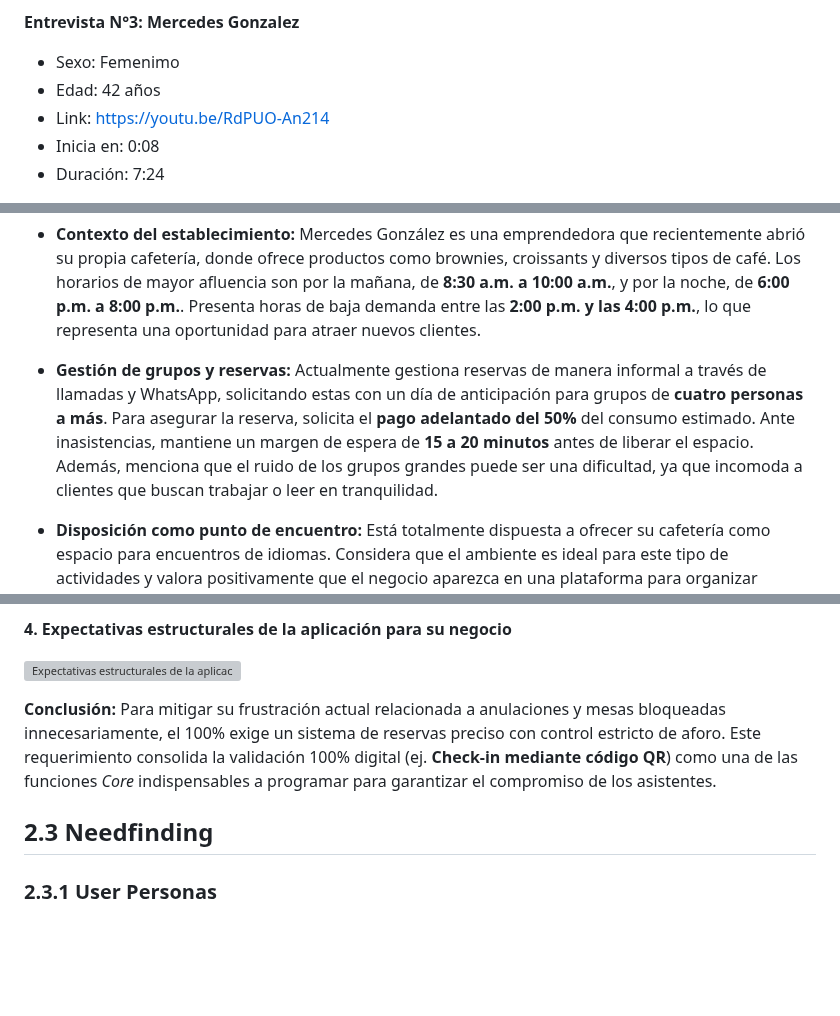
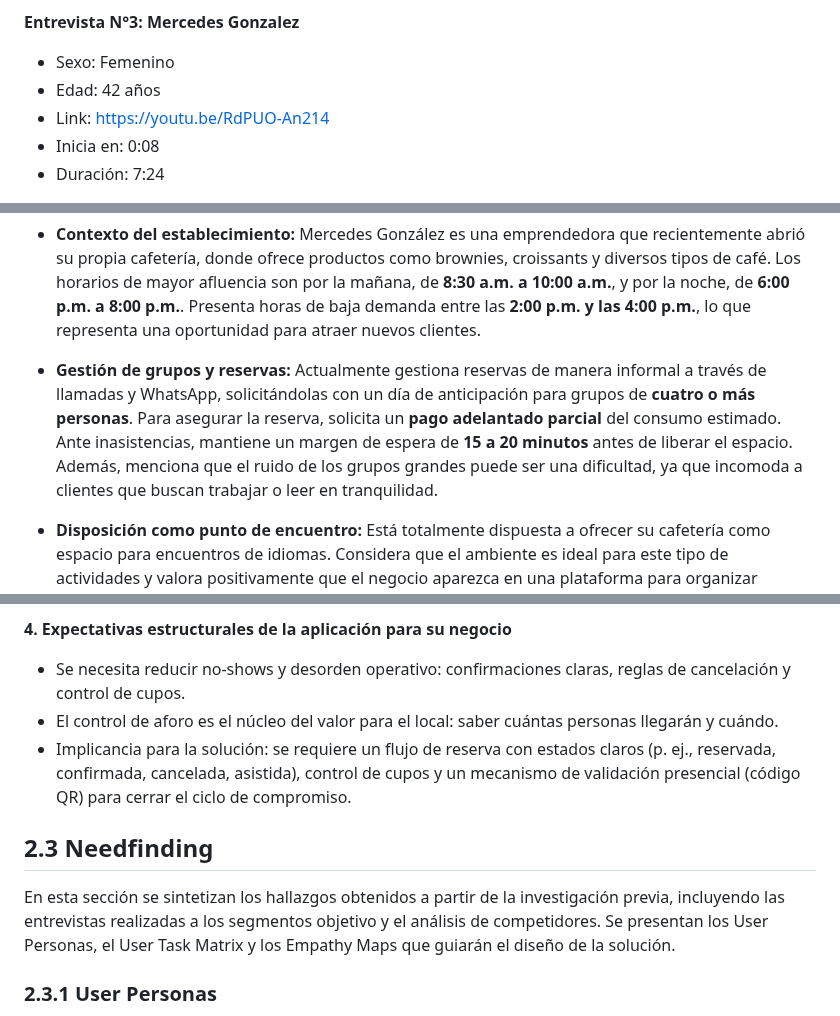
Before and after one commit to Hampcoders-Fundamentos/project-document, a Markdown page: report/20-cap2-requirements-analysis.md, 3 parts joined by grey strips. Drawn GitHub-style; blank space fills up the shorter version; grey boxes are pictures that could not be loaded.

```diff
--- a/report/20-cap2-requirements-analysis.md
+++ b/report/20-cap2-requirements-analysis.md
@@ -301,7 +301,7 @@ En esta sección se documentan las entrevistas a los segmentos respectivos.
 
 
 **Entrevista N°3: Mercedes Gonzalez**
-- Sexo: Femenimo
+- Sexo: Femenino
 - Edad: 42 años
 - Link: <https://youtu.be/RdPUO-An214>
 - Inicia en: 0:08
@@ -313,7 +313,7 @@ En esta sección se documentan las entrevistas a los segmentos respectivos.
 
 - **Contexto del establecimiento:** Mercedes González es una emprendedora que recientemente abrió su propia cafetería, donde ofrece productos como brownies, croissants y diversos tipos de café. Los horarios de mayor afluencia son por la mañana, de **8:30 a.m. a 10:00 a.m.**, y por la noche, de **6:00 p.m. a 8:00 p.m.**. Presenta horas de baja demanda entre las **2:00 p.m. y las 4:00 p.m.**, lo que representa una oportunidad para atraer nuevos clientes.
 
-- **Gestión de grupos y reservas:** Actualmente gestiona reservas de manera informal a través de llamadas y WhatsApp, solicitando estas con un día de anticipación para grupos de **cuatro personas a más**. Para asegurar la reserva, solicita el **pago adelantado del 50%** del consumo estimado. Ante inasistencias, mantiene un margen de espera de **15 a 20 minutos** antes de liberar el espacio. Además, menciona que el ruido de los grupos grandes puede ser una dificultad, ya que incomoda a clientes que buscan trabajar o leer en tranquilidad.
+- **Gestión de grupos y reservas:** Actualmente gestiona reservas de manera informal a través de llamadas y WhatsApp, solicitándolas con un día de anticipación para grupos de **cuatro o más personas**. Para asegurar la reserva, solicita un **pago adelantado parcial** del consumo estimado. Ante inasistencias, mantiene un margen de espera de **15 a 20 minutos** antes de liberar el espacio. Además, menciona que el ruido de los grupos grandes puede ser una dificultad, ya que incomoda a clientes que buscan trabajar o leer en tranquilidad.
 
 - **Disposición como punto de encuentro:** Está totalmente dispuesta a ofrecer su cafetería como espacio para encuentros de idiomas. Considera que el ambiente es ideal para este tipo de actividades y valora positivamente que el negocio aparezca en una plataforma para organizar encuentros, viéndolo como una excelente herramienta de **marketing y posicionamiento** para su marca.
 
@@ -383,11 +382,14 @@ A partir de las entrevistas realizadas a los administradores de establecimientos
 
 **4. Expectativas estructurales de la aplicación para su negocio**
 
-![Expectativas estructurales de la aplicación para su negocio](assets/img/cap2/analisis-entrevista-8.png)
-
-**Conclusión:** Para mitigar su frustración actual relacionada a anulaciones y mesas bloqueadas innecesariamente, el 100% exige un sistema de reservas preciso con control estricto de aforo. Este requerimiento consolida la validación 100% digital (ej. **Check-in mediante código QR**) como una de las funciones *Core* indispensables a programar para garantizar el compromiso de los asistentes.
+- Se necesita reducir no-shows y desorden operativo: confirmaciones claras, reglas de cancelación y control de cupos.
+- El control de aforo es el núcleo del valor para el local: saber cuántas personas llegarán y cuándo.
+- Implicancia para la solución: se requiere un flujo de reserva con estados claros (p. ej., reservada, confirmada, cancelada, asistida), control de cupos y un mecanismo de validación presencial (código QR) para cerrar el ciclo de compromiso.
 
 ## 2.3 Needfinding
+
+En esta sección se sintetizan los hallazgos obtenidos a partir de la investigación previa, incluyendo las entrevistas realizadas a los segmentos objetivo y el análisis de competidores. Se presentan los User Personas, el User Task Matrix y los Empathy Maps que guiarán el diseño de la solución.
+
 ### 2.3.1 User Personas
 
 En la presente sección se presentan las fichas de User Persona elaboradas teniendo en cuenta las entrevistas realizadas y analizadas previamente y la revisión de soluciones existentes en el mercado. En cada arquetipo se presentan las características demográficas, de personalidad, los objetivos, las motivaciones, frustraciones y preferencias de los usuarios clave de cada segmento. La construcción de estos User Persona se basa en resultados y análisis obtenidos durante la investigación previa con el objetivo de tomar decisiones de diseño y desarrollo adecuadas para resolver los problemas identificados.
```
Also changed, not shown: other parts of report/20-cap2-requirements-analysis.md (+35 -38 lines).
